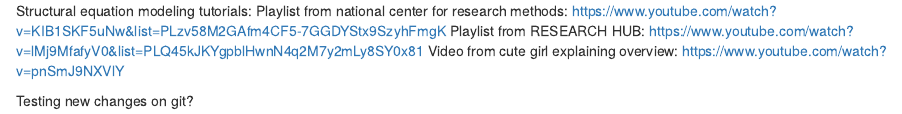
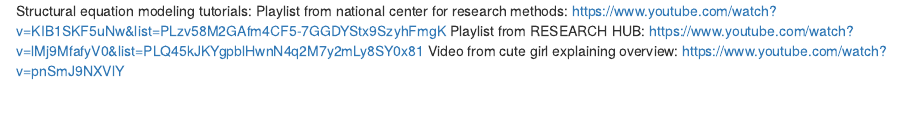
Before and after one commit to Au-netizen/5081, an R Markdown document (Text components of main project/Links for statistical models.rmd): the page in a window 1100 px wide, from its top. Rendered offline with R 4.5, knitr and Pandoc, with nearby package versions.

Commit message:
undo the testing text

```diff
--- a/Text components of main project/Links for statistical models.rmd
+++ b/Text components of main project/Links for statistical models.rmd
@@ -2,5 +2,3 @@ Structural equation modeling tutorials:
     Playlist from national center for research methods: https://www.youtube.com/watch?v=KIB1SKF5uNw&list=PLzv58M2GAfm4CF5-7GGDYStx9SzyhFmgK
     Playlist from RESEARCH HUB: https://www.youtube.com/watch?v=lMj9MfafyV0&list=PLQ45kJKYgpblHwnN4q2M7y2mLy8SY0x81
     Video from cute girl explaining overview: https://www.youtube.com/watch?v=pnSmJ9NXVlY
-
-Testing new changes on git?
```
Also changed, not shown: Text components of main project/Structural equation modeling tutorials:.rmd (+0 -2 lines).
